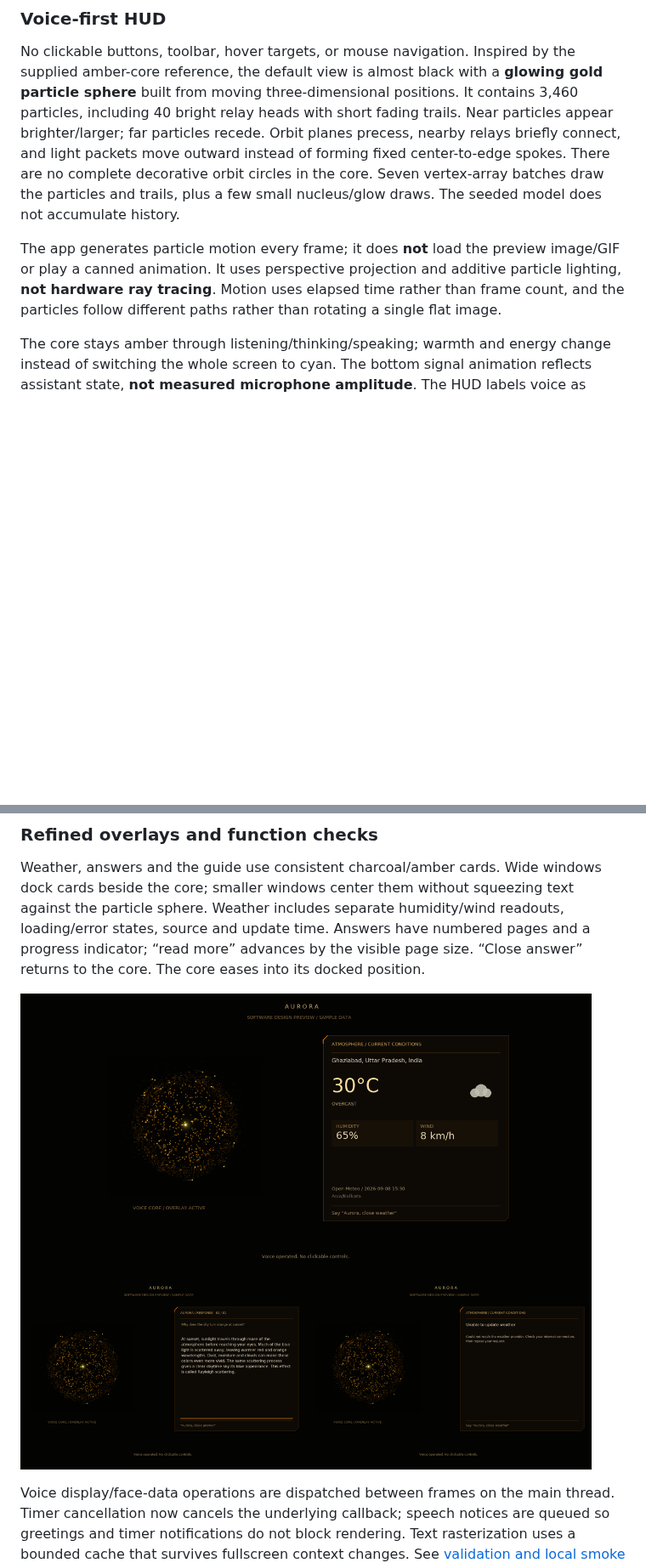
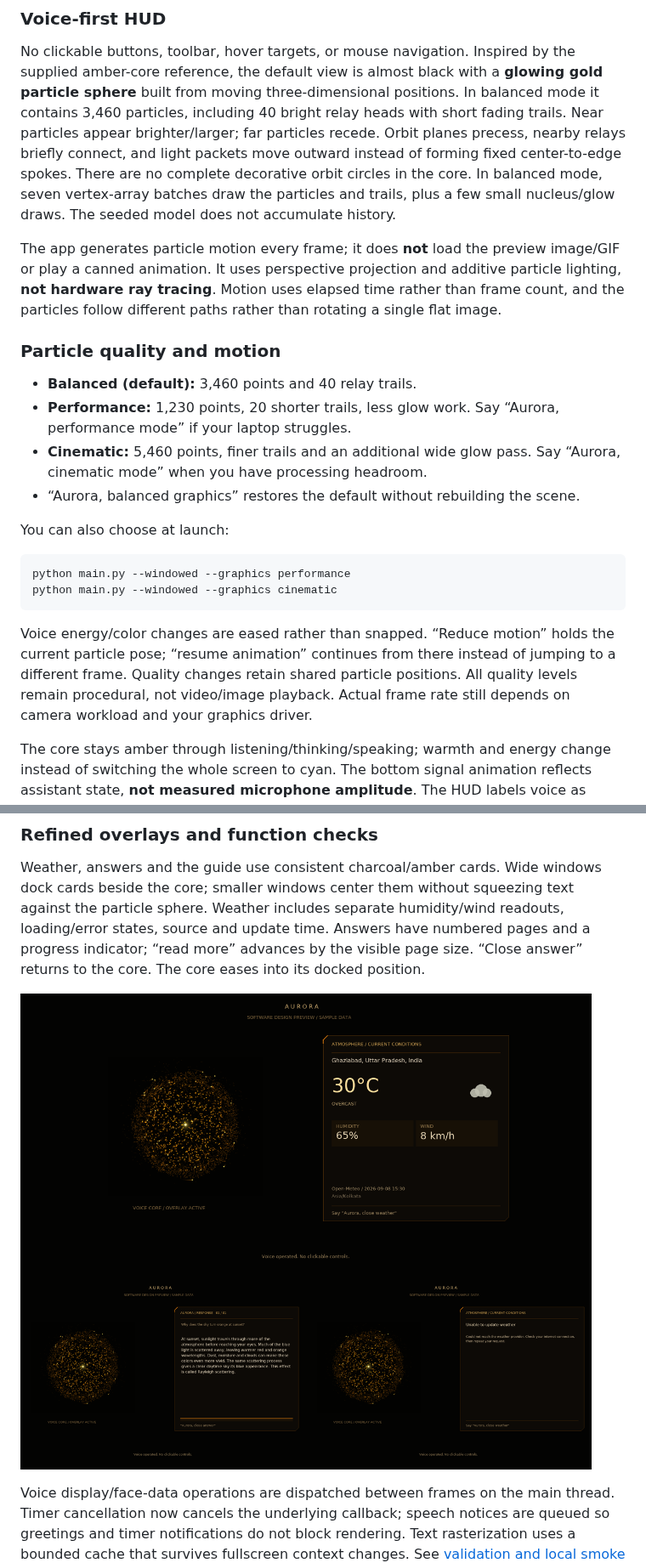
Before and after one commit to Astrocoder-abc/Aurora-AI, a Markdown page: README.md, 2 parts joined by grey strips. Shown at 85% size. Drawn GitHub-style; pictures changed too: docs/overlays-preview.png; blank space fills up the shorter version.

Commit message:
Refine particle flow with eased motion and voice-selectable graphics quality
Co-authored-by: arena-agent <297053741+arena-agent@users.noreply.github.com>

````diff
--- a/README.md
+++ b/README.md
@@ -98,11 +98,11 @@ Paths do not depend on your terminal's current working directory.
 No clickable buttons, toolbar, hover targets, or mouse navigation. Inspired by
 the supplied amber-core reference, the default view is almost black with a
 **glowing gold particle sphere** built from moving three-dimensional positions.
-It contains 3,460 particles, including 40 bright relay heads with short fading
+In balanced mode it contains 3,460 particles, including 40 bright relay heads with short fading
 trails. Near particles appear brighter/larger; far particles recede. Orbit planes
 precess, nearby relays briefly connect, and light packets move outward instead
 of forming fixed center-to-edge spokes. There are no complete decorative orbit
-circles in the core. Seven vertex-array batches draw the particles and trails,
+circles in the core. In balanced mode, seven vertex-array batches draw the particles and trails,
 plus a few small nucleus/glow draws. The seeded model does not accumulate history.
 
 The app generates particle motion every frame; it does **not** load the preview
@@ -110,6 +110,28 @@ image/GIF or play a canned animation. It uses perspective projection and additiv
 particle lighting, **not hardware ray tracing**. Motion uses elapsed time rather
 than frame count, and the particles follow different paths rather than rotating
 a single flat image.
+
+### Particle quality and motion
+
+- **Balanced (default):** 3,460 points and 40 relay trails.
+- **Performance:** 1,230 points, 20 shorter trails, less glow work. Say
+  “Aurora, performance mode” if your laptop struggles.
+- **Cinematic:** 5,460 points, finer trails and an additional wide glow pass.
+  Say “Aurora, cinematic mode” when you have processing headroom.
+- “Aurora, balanced graphics” restores the default without rebuilding the scene.
+
+You can also choose at launch:
+
+```sh
+python main.py --windowed --graphics performance
+python main.py --windowed --graphics cinematic
+```
+
+Voice energy/color changes are eased rather than snapped. “Reduce motion” holds
+the current particle pose; “resume animation” continues from there instead of
+jumping to a different frame. Quality changes retain shared particle positions.
+All quality levels remain procedural, not video/image playback. Actual frame
+rate still depends on camera workload and your graphics driver.
 
 The core stays amber through listening/thinking/speaking; warmth and energy
 change instead of switching the whole screen to cyan. The bottom signal animation
````
Also changed, not shown: other parts of README.md (+2 -2 lines), docs/VALIDATION.md (+8 -1 lines), docs/core-preview.png, 11 other files.
